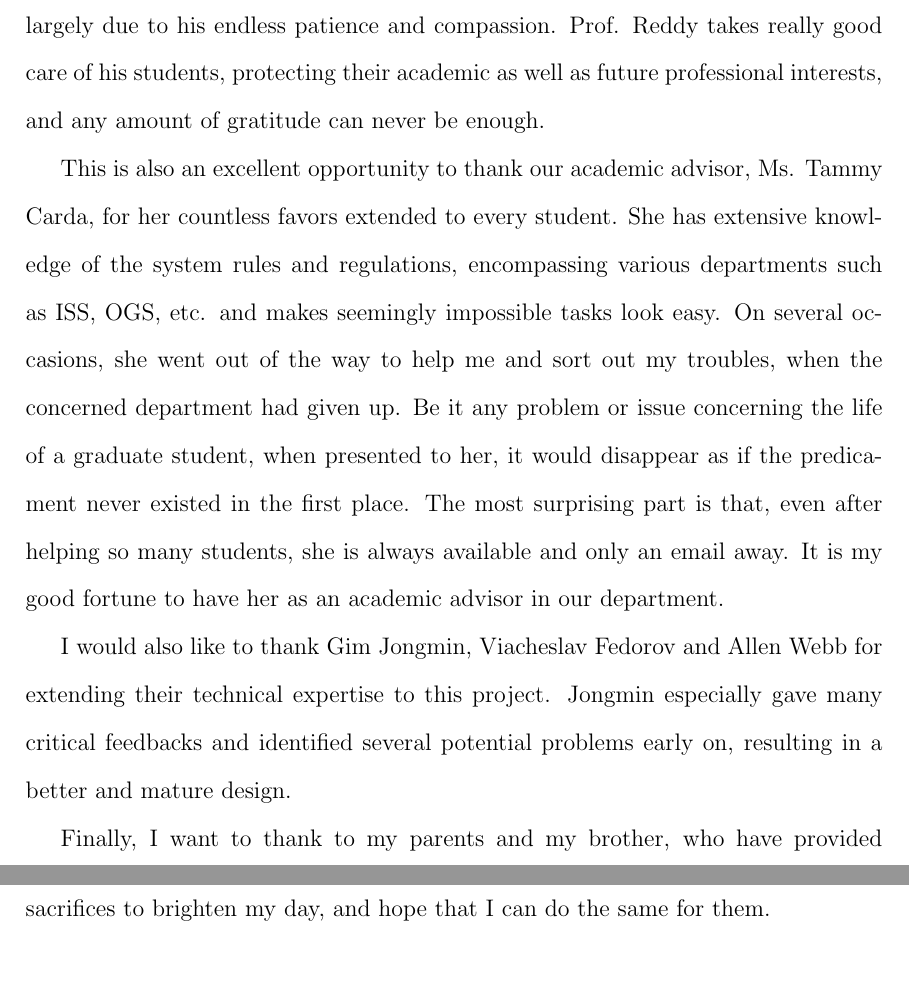
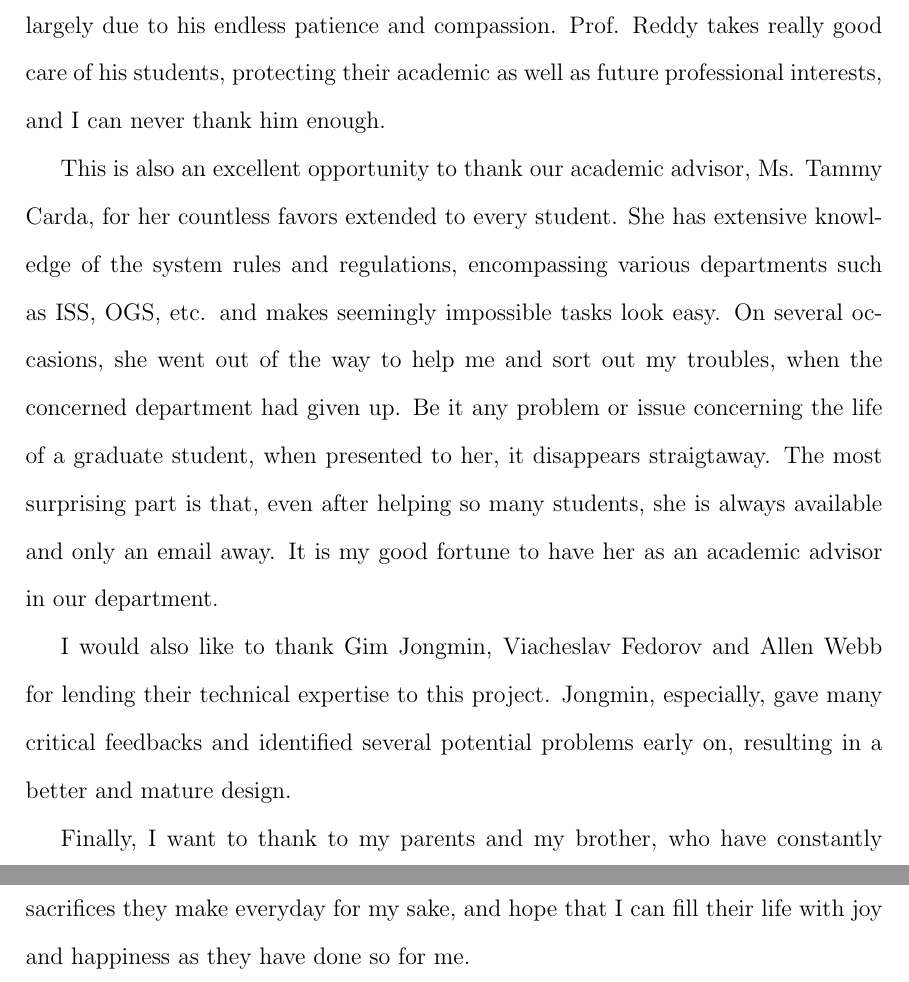
Before and after one commit to ayushruia/thesis, a LaTeX thesis (tamuthesis.tex, which reads acknowledgements.tex): two parts of pages 4 and 5 of 72, joined at a grey line, cut so that both start at the same text. Compiled offline with pdfLaTeX.

Commit message:
changed acknowledgements and bettati name

```diff
--- a/acknowledgements.tex
+++ b/acknowledgements.tex
@@ -23,17 +23,17 @@
 I would like to express my sincere gratitude to Prof. Reddy for his guidance and support during my graduate studies.
 This project was his brainchild, and he gave me this excellent opportunity to work on it and learn, despite my past inexperience in the subject area.
 My time at Texas A\&M Univeristy has been very fruitful and enjoyable, largely due to his endless patience and compassion.
-Prof. Reddy takes really good care of his students, protecting their academic as well as future professional interests, and any amount of gratitude can never be enough.
+Prof. Reddy takes really good care of his students, protecting their academic as well as future professional interests, and I can never thank him enough.
 
 This is also an excellent opportunity to thank our academic advisor, Ms. Tammy Carda, for her countless favors extended to every student.
 She has extensive knowledge of the system rules and regulations, encompassing various departments such as ISS, OGS, etc. and makes seemingly impossible tasks look easy.
 On several occasions, she went out of the way to help me and sort out my troubles, when the concerned department had given up.
-Be it any problem or issue concerning the life of a graduate student, when presented to her, it would disappear as if the predicament never existed in the first place.
+Be it any problem or issue concerning the life of a graduate student, when presented to her, it disappears straigtaway.
 The most surprising part is that, even after helping so many students, she is always available and only an email away.
 It is my good fortune to have her as an academic advisor in our department.
 
-I would also like to thank Gim Jongmin, Viacheslav Fedorov and Allen Webb for extending their technical expertise to this project. Jongmin especially gave many critical feedbacks and identified several potential problems early on, resulting in a better and mature design.
+I would also like to thank Gim Jongmin, Viacheslav Fedorov and Allen Webb for lending their technical expertise to this project. Jongmin, especially, gave many critical feedbacks and identified several potential problems early on, resulting in a better and mature design.
 
-Finally, I want to thank to my parents and my brother, who have provided me guidance, love and support throughout my life. I recognize their immeasurable sacrifices to brighten my day, and hope that I can do the same for them.
+Finally, I want to thank to my parents and my brother, who have constantly provided me with guidance, love and support, my entire life. I recognize the numerous sacrifices they make everyday for my sake, and hope that I can fill their life with joy and happiness as they have done so for me.
 
 \pagebreak{}
```
Also changed, not shown: tamuthesis.tex (+1 -2 lines).
